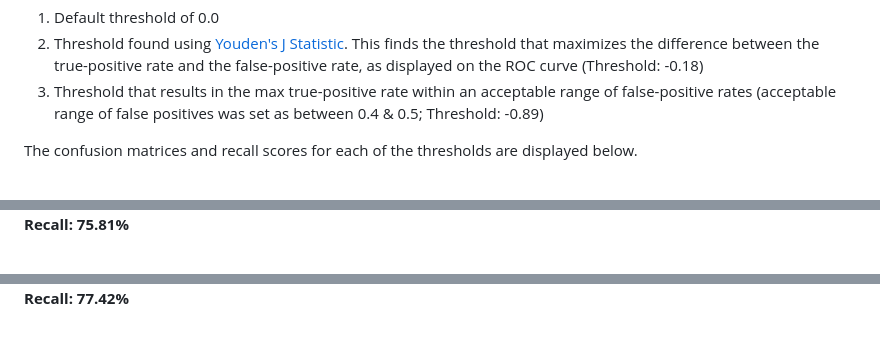
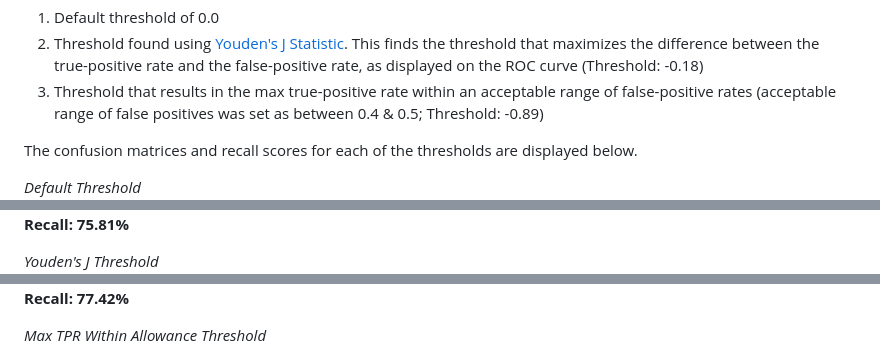
Before and after one commit to benkinard/StrokePrediction, a Markdown page: README.md, 3 parts joined by grey strips. Drawn GitHub-style.

```diff
--- a/README.md
+++ b/README.md
@@ -96,12 +96,15 @@ greater than the given threshold, then the positive class is predicted, otherwis
 
 The confusion matrices and recall scores for each of the thresholds are displayed below.
 
+*Default Threshold*
 ![Default Threshold Confusion Matrix](images/default_cm.png)
 **Recall: 75.81%**
 
+*Youden's J Threshold*
 ![Youden's J Threshold Confusion Matrix](images/youden_j_cm.png)
 **Recall: 77.42%**
 
+*Max TPR Within Allowance Threshold*
 ![Max TPR Within Allowance Threshold Confusion Matrix](images/max_tpr_cm.png)
 **Recall: 88.71%**
 
```
